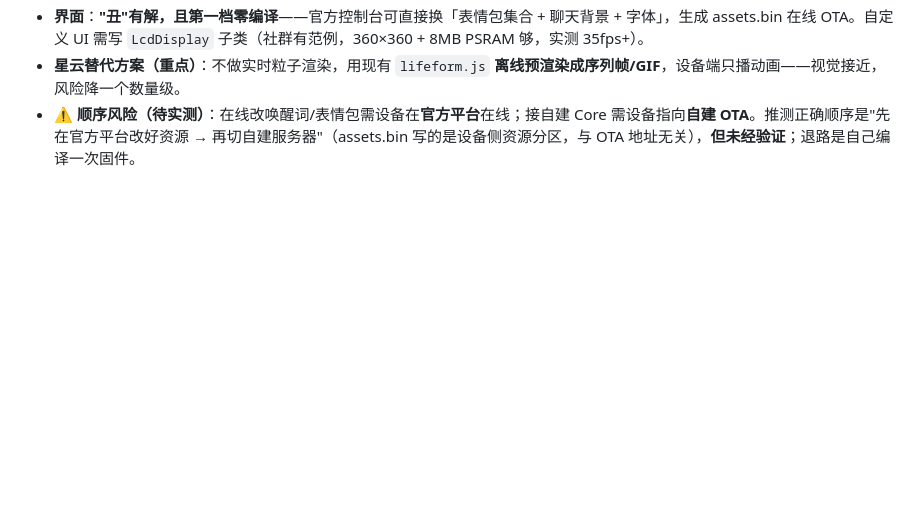
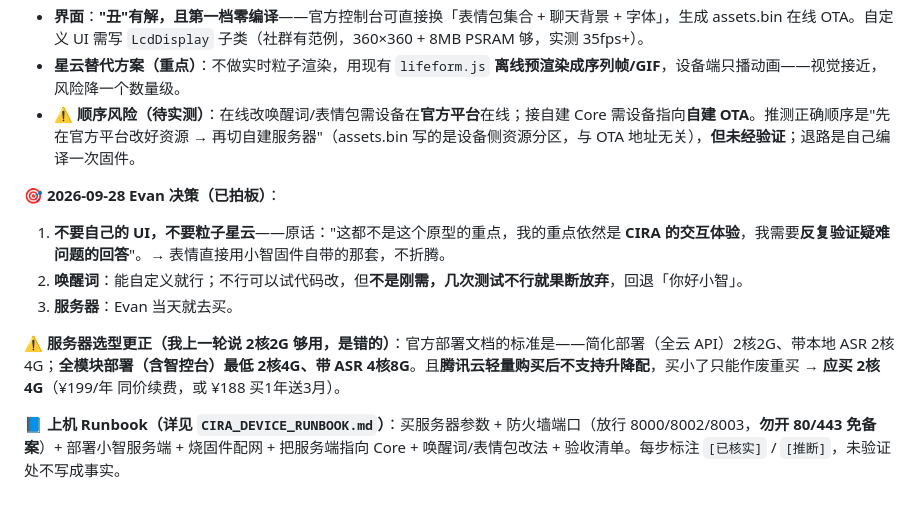
Before and after one commit to Evannnli/CIRA-UIdesign, a Markdown page: PROJECT_CONTEXT.md, the part around the change. Drawn GitHub-style; blank space fills up the shorter version.

```diff
--- a/PROJECT_CONTEXT.md
+++ b/PROJECT_CONTEXT.md
@@ -138,3 +138,12 @@
 - **界面**：**"丑"有解，且第一档零编译**——官方控制台可直接换「表情包集合 + 聊天背景 + 字体」，生成 assets.bin 在线 OTA。自定义 UI 需写 `LcdDisplay` 子类（社群有范例，360×360 + 8MB PSRAM 够，实测 35fps+）。
 - **星云替代方案（重点）**：不做实时粒子渲染，用现有 `lifeform.js` **离线预渲染成序列帧/GIF**，设备端只播动画——视觉接近，风险降一个数量级。
 - **⚠️ 顺序风险（待实测）**：在线改唤醒词/表情包需设备在**官方平台**在线；接自建 Core 需设备指向**自建 OTA**。推测正确顺序是"先在官方平台改好资源 → 再切自建服务器"（assets.bin 写的是设备侧资源分区，与 OTA 地址无关），**但未经验证**；退路是自己编译一次固件。
+
+🎯 **2026-09-28 Evan 决策（已拍板）**：
+1. **不要自己的 UI，不要粒子星云**——原话："这都不是这个原型的重点，我的重点依然是 **CIRA 的交互体验**，我需要**反复验证疑难问题的回答**"。→ 表情直接用小智固件自带的那套，不折腾。
+2. **唤醒词**：能自定义就行；不行可以试代码改，但**不是刚需，几次测试不行就果断放弃**，回退「你好小智」。
+3. **服务器**：Evan 当天就去买。
+
+⚠️ **服务器选型更正（我上一轮说 2核2G 够用，是错的）**：官方部署文档的标准是——简化部署（全云 API）2核2G、带本地 ASR 2核4G；**全模块部署（含智控台）最低 2核4G、带 ASR 4核8G**。且**腾讯云轻量购买后不支持升降配**，买小了只能作废重买 → **应买 2核4G**（¥199/年 同价续费，或 ¥188 买1年送3月）。
+
+📘 **上机 Runbook（详见 `CIRA_DEVICE_RUNBOOK.md`）**：买服务器参数 + 防火墙端口（放行 8000/8002/8003，**勿开 80/443 免备案**）+ 部署小智服务端 + 烧固件配网 + 把服务端指向 Core + 唤醒词/表情包改法 + 验收清单。每步标注 `[已核实]` / `[推断]`，未验证处不写成事实。
```
Also changed, not shown: CIRA_DEVICE_RUNBOOK.md (added, +179 -0 lines).
